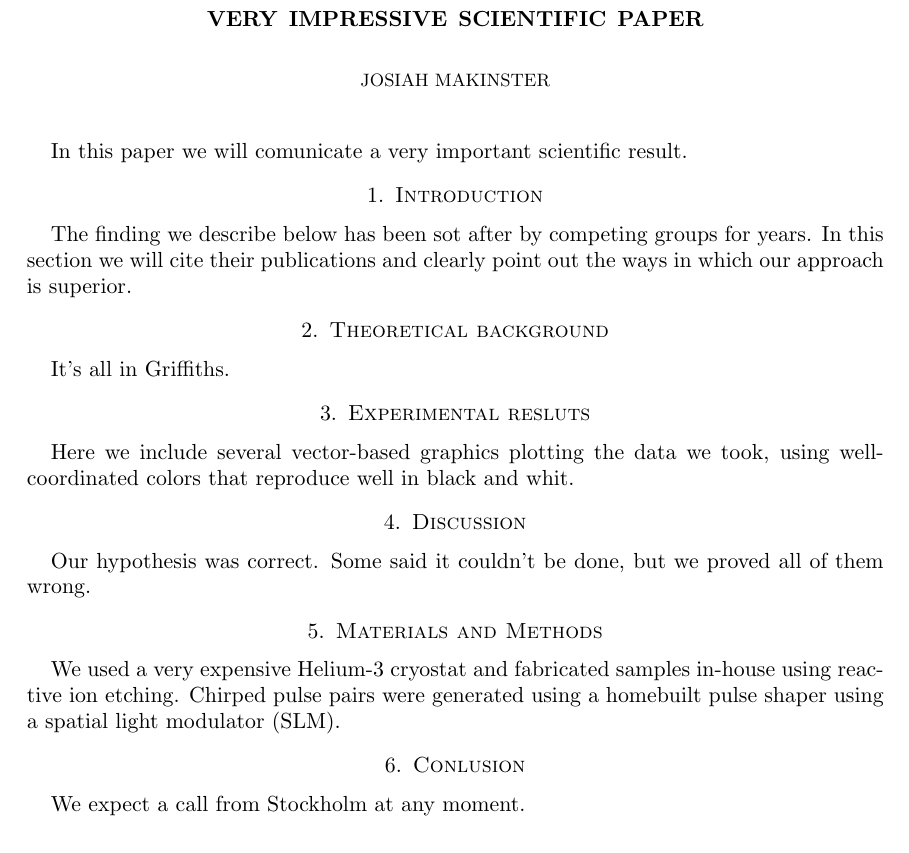
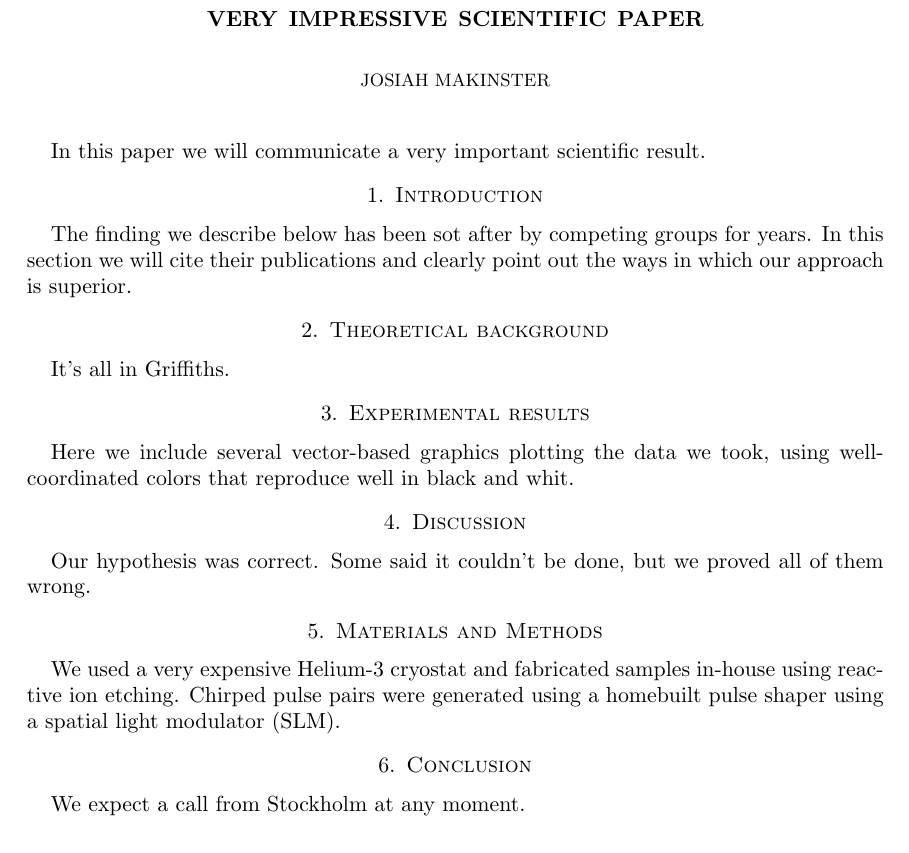
Before and after one commit to makinste/041415, a LaTeX paper (important.tex): part of the page, cut so that both start at the same text. Compiled offline with pdfLaTeX.

Commit message:
Typo Fix
I fixed text typos

```diff
--- a/important.tex
+++ b/important.tex
@@ -11,7 +11,7 @@
 \begin{document}
 \maketitle
 
-In this paper we will comunicate a very important scientific result.
+In this paper we will communicate a very important scientific result.
 
 \section{Introduction}
 
@@ -23,7 +23,7 @@ point out the ways in which our approach is superior.
 
 It's all in Griffiths.
 
-\section{Experimental resluts}
+\section{Experimental results}
 
 Here we include several vector-based graphics plotting the data we
 took, using well-coordinated colors that reproduce well in black and
@@ -41,7 +41,7 @@ in-house using reactive ion etching. Chirped pulse pairs were
 generated using a homebuilt pulse shaper using a spatial light
 modulator (SLM).
 
-\section{Conlusion}
+\section{Conclusion}
 
 We expect a call from Stockholm at any moment.
 
```
